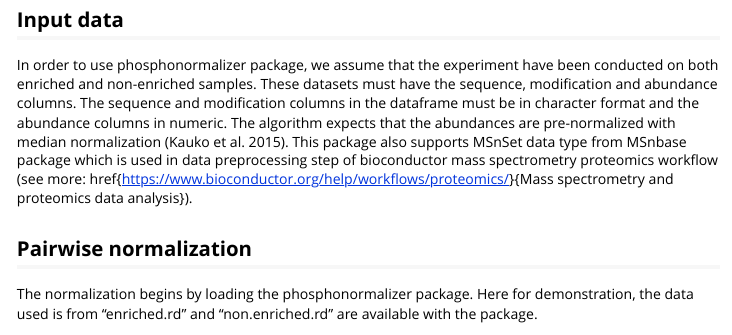
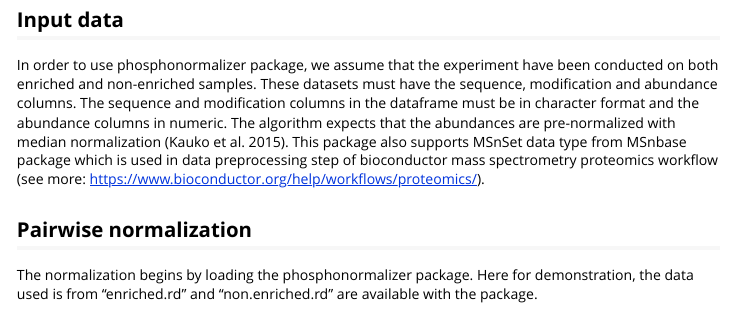
Before and after one commit to johnsonra/phosphonormalizer, an R Markdown document (vignettes/vignette.Rmd): the page in a window 1100 px wide, from 690 px down. Rendered offline with R 4.5, knitr and Pandoc, with nearby package versions.

Commit message:
Link fixed

```diff
--- a/vignettes/vignette.Rmd
+++ b/vignettes/vignette.Rmd
@@ -25,7 +25,7 @@ After finding the common phosphopeptides, the enriched/non-enriched ratios are c
 ## Input data
 
 In order to use phosphonormalizer package, we assume that the experiment have been conducted on both enriched and non-enriched samples. These datasets must have the sequence, modification and abundance columns. The sequence and modification columns in the dataframe must be in character format and the abundance columns in numeric. The algorithm expects that the abundances are pre-normalized with median normalization (Kauko et al. 2015). This package also supports MSnSet data type from MSnbase package which is used in data preprocessing
-step of bioconductor mass spectrometry proteomics workflow (see more: href{https://www.bioconductor.org/help/workflows/proteomics/}{Mass spectrometry and proteomics data analysis}).
+step of bioconductor mass spectrometry proteomics workflow (see more: https://www.bioconductor.org/help/workflows/proteomics/).
 
 
 ## Pairwise normalization
```
